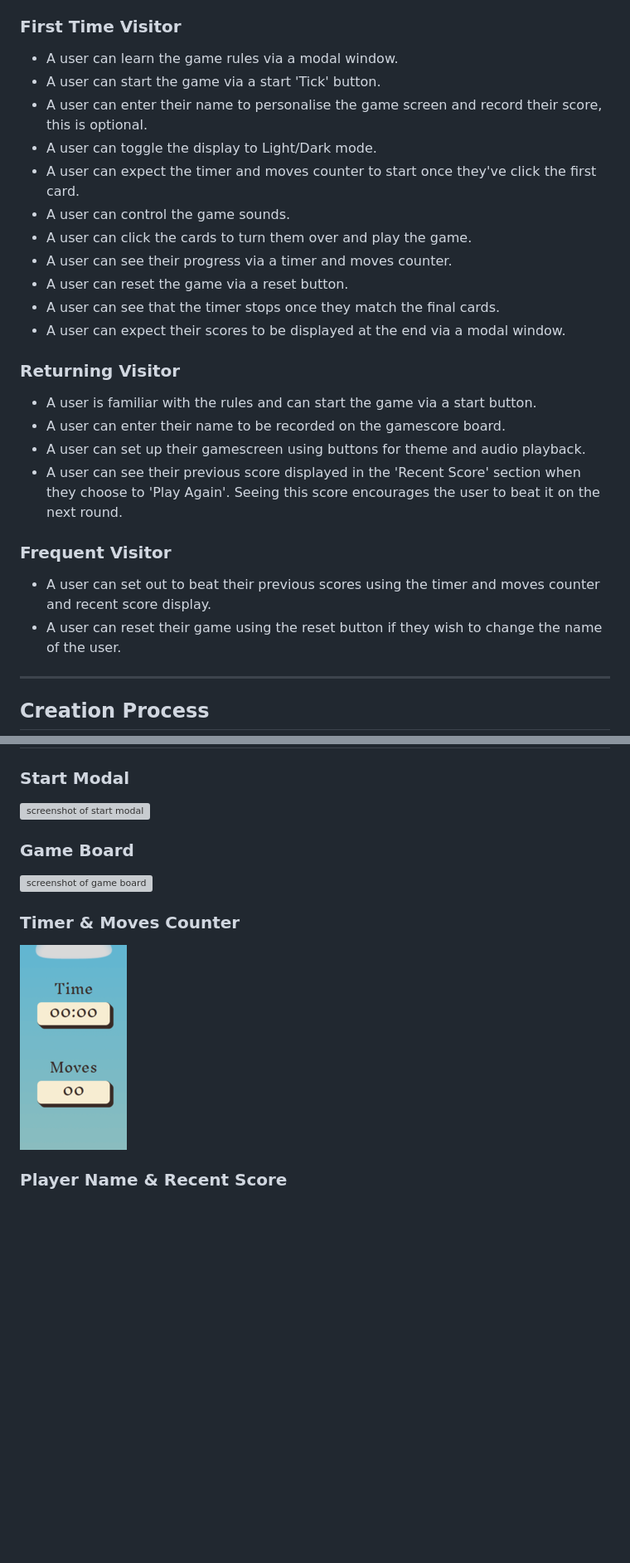
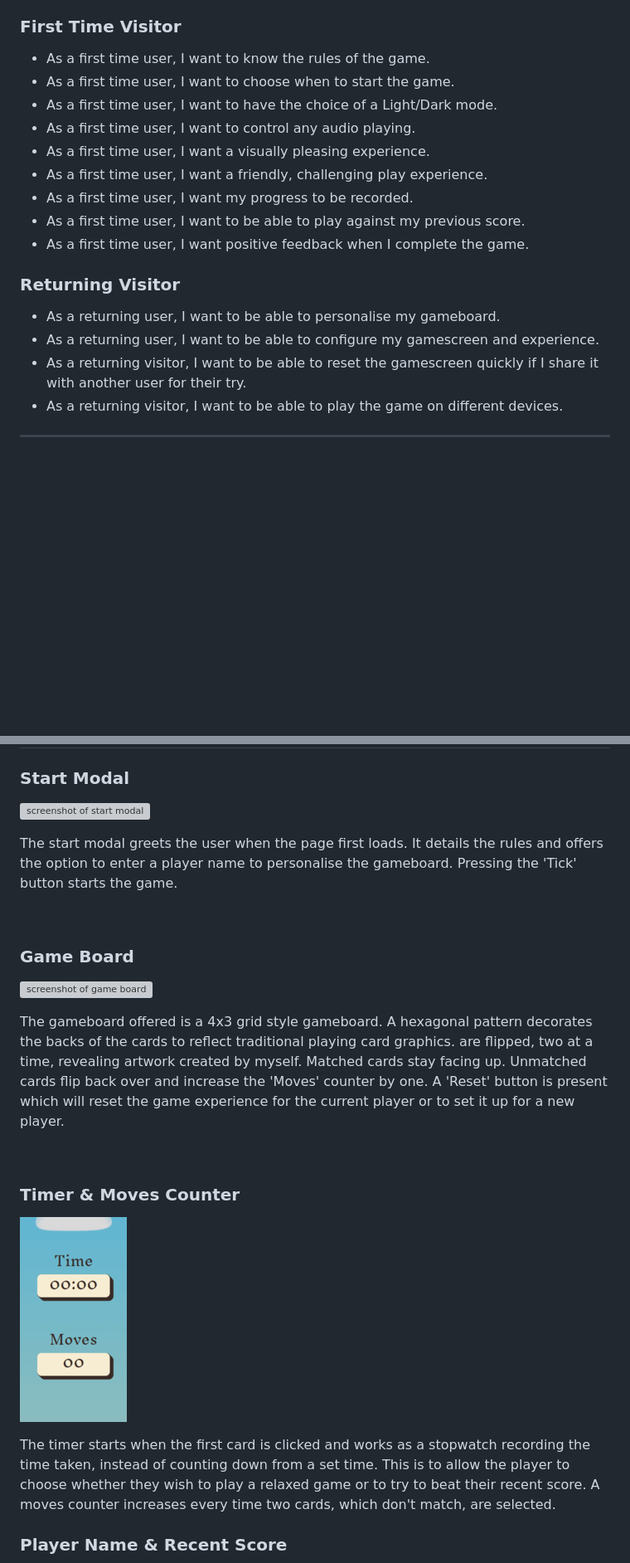
Before and after one commit to amylour/irish_wildlife_matchup, a Markdown page: README.md, 2 parts joined by grey strips. Shown at 83% size. GitHub-like rendering; blank space fills up the shorter version; grey boxes are pictures that could not be loaded.

Commit message:
Updated README User and Features sections

```diff
--- a/README.md
+++ b/README.md
@@ -52,29 +53,21 @@ Irish Wildlife MatchUp has been designed to be easily accessible and fun for all
 
 ### **First Time Visitor**
 
-  - A user can learn the game rules via a modal window.
-  - A user can start the game via a start 'Tick' button.
-  - A user can enter their name to personalise the game screen and record their score, this is optional.
-  - A user can toggle the display to Light/Dark mode.
-  - A user can expect the timer and moves counter to start once they've click the first card.
-  - A user can control the game sounds.
-  - A user can click the cards to turn them over and play the game.
-  - A user can see their progress via a timer and moves counter.
-  - A user can reset the game via a reset button.
-  - A user can see that the timer stops once they match the final cards.
-  - A user can expect their scores to be displayed at the end via a modal window.
+  - As a first time user, I want to know the rules of the game.
+  - As a first time user, I want to choose when to start the game.
+  - As a first time user, I want to have the choice of a Light/Dark mode.
+  - As a first time user, I want to control any audio playing.
+  - As a first time user, I want a visually pleasing experience.
+  - As a first time user, I want a friendly, challenging play experience.
+  - As a first time user, I want my progress to be recorded.
+  - As a first time user, I want to be able to play against my previous score.
+  - As a first time user, I want positive feedback when I complete the game.
 
 ### **Returning Visitor**
 
-  - A user is familiar with the rules and can start the game via a start button.
-  - A user can enter their name to be recorded on the gamescore board.
-  - A user can set up their gamescreen using buttons for theme and audio playback.
-  - A user can see their previous score displayed in the 'Recent Score' section when they choose to 'Play Again'. Seeing this score encourages the user to beat it on the next round.
-
-### **Frequent Visitor**
-
-  - A user can set out to beat their previous scores using the timer and moves counter and recent score display.
-  - A user can reset their game using the reset button if they wish to change the name of the user.
-
+  - As a returning user, I want to be able to personalise my gameboard.
+  - As a returning user, I want to be able to configure my gamescreen and experience.
+  - As a returning visitor, I want to be able to reset the gamescreen quickly if I share it with another user for their try.
+  - As a returning visitor, I want to be able to play the game on different devices.
 
 ---
@@ -231,11 +225,21 @@ Adobe Color Accessibility Tools used to check for colour blind safeness in gameb
 ### **Start Modal**
 ![screenshot of start modal](docs/images/feature_startmodal.png)
 
+The start modal greets the user when the page first loads. It details the rules and offers the option to enter a player name to personalise the gameboard. Pressing the 'Tick' button starts the game.
+
+<br>
+
 ### **Game Board**
 ![screenshot of game board](docs/images/feature_gameboard_com.png)
+
+The gameboard offered is a 4x3 grid style gameboard. A hexagonal pattern decorates the backs of the cards to reflect traditional playing card graphics. are flipped, two at a time, revealing artwork created by myself. Matched cards stay facing up. Unmatched cards flip back over and increase the 'Moves' counter by one. A 'Reset' button is present which will reset the game experience for the current player or to set it up for a new player.
+
+<br>
 
 ### **Timer & Moves Counter**
 ![screenshot of timer and moves counter](docs/images/feature_time_moves.png)
 
+The timer starts when the first card is clicked and works as a stopwatch recording the time taken, instead of counting down from a set time. This is to allow the player to choose whether they wish to play a relaxed game or to try to beat their recent score. A moves counter increases every time two cards, which don't match, are selected.
+
 ### **Player Name & Recent Score**
 ![screenshot of player name and recent score](docs/images/feature_recentscore.png)
```
Also changed, not shown: other parts of README.md (+12 -2 lines).
